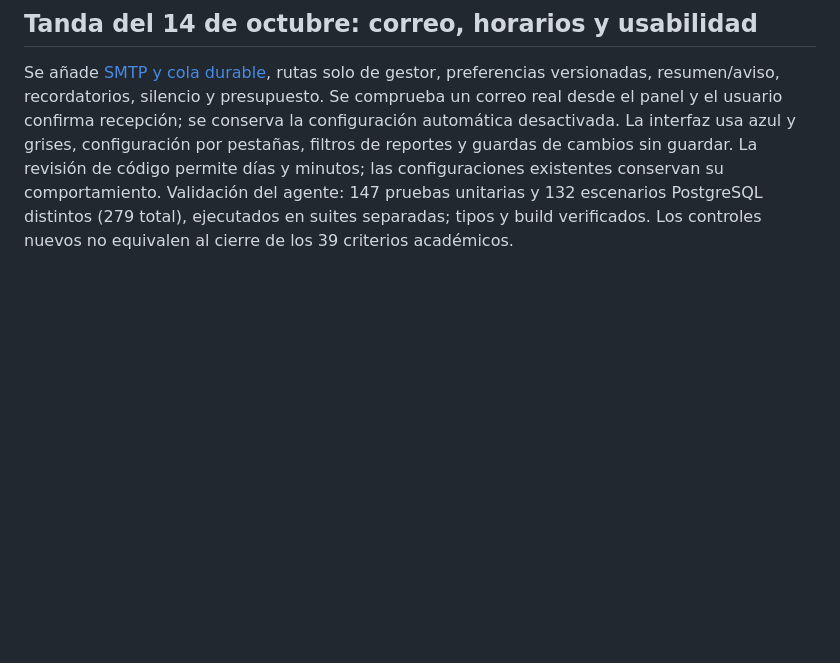
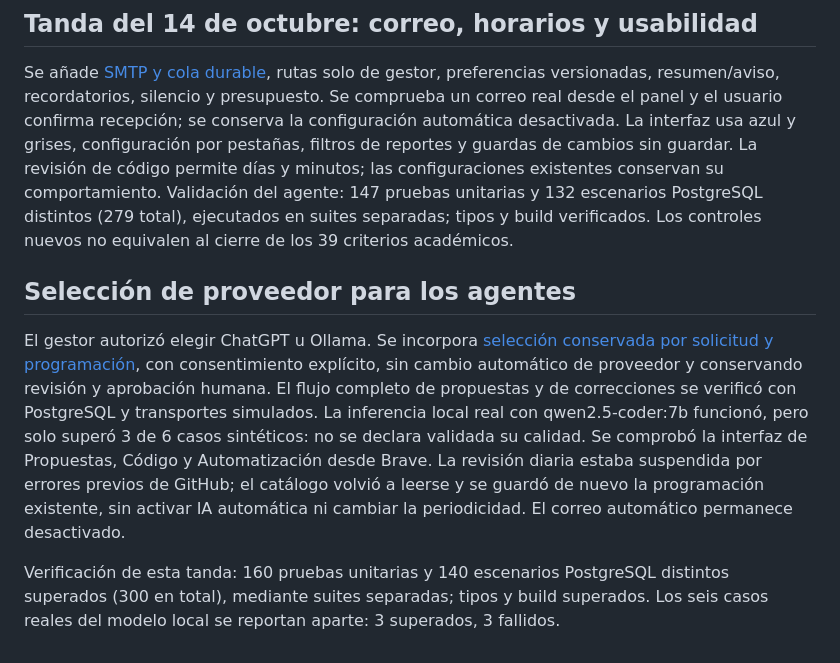
Before and after one commit to Andriu-Dex/dev-project-agent, a Markdown page: docs/implementation-status.md, the part around the change. Rendered like a GitHub page; blank space fills up the shorter version.

Commit message:
docs(validation): record SMTP delivery and local provider evidence

```diff
--- a/docs/implementation-status.md
+++ b/docs/implementation-status.md
@@ -145,3 +145,10 @@ AC-1.01, AC-2.03, AC-3.04, AC-4.02, AC-7.02 y AC-7.04 superaron los procedimient
 ## Tanda del 14 de octubre: correo, horarios y usabilidad
 
 Se añade [SMTP y cola durable](notifications.md), rutas solo de gestor, preferencias versionadas, resumen/aviso, recordatorios, silencio y presupuesto. Se comprueba un correo real desde el panel y el usuario confirma recepción; se conserva la configuración automática desactivada. La interfaz usa azul y grises, configuración por pestañas, filtros de reportes y guardas de cambios sin guardar. La revisión de código permite días y minutos; las configuraciones existentes conservan su comportamiento. Validación del agente: 147 pruebas unitarias y 132 escenarios PostgreSQL distintos (279 total), ejecutados en suites separadas; tipos y build verificados. Los controles nuevos no equivalen al cierre de los 39 criterios académicos.
+
+
+## Selección de proveedor para los agentes
+
+El gestor autorizó elegir ChatGPT u Ollama. Se incorpora [selección conservada por solicitud y programación](agent-providers.md), con consentimiento explícito, sin cambio automático de proveedor y conservando revisión y aprobación humana. El flujo completo de propuestas y de correcciones se verificó con PostgreSQL y transportes simulados. La inferencia local real con qwen2.5-coder:7b funcionó, pero solo superó 3 de 6 casos sintéticos: no se declara validada su calidad. Se comprobó la interfaz de Propuestas, Código y Automatización desde Brave. La revisión diaria estaba suspendida por errores previos de GitHub; el catálogo volvió a leerse y se guardó de nuevo la programación existente, sin activar IA automática ni cambiar la periodicidad. El correo automático permanece desactivado.
+
+Verificación de esta tanda: 160 pruebas unitarias y 140 escenarios PostgreSQL distintos superados (300 en total), mediante suites separadas; tipos y build superados. Los seis casos reales del modelo local se reportan aparte: 3 superados, 3 fallidos.
```
Also changed, not shown: docs/real-acceptance-validation.md (+2 -0 lines).
